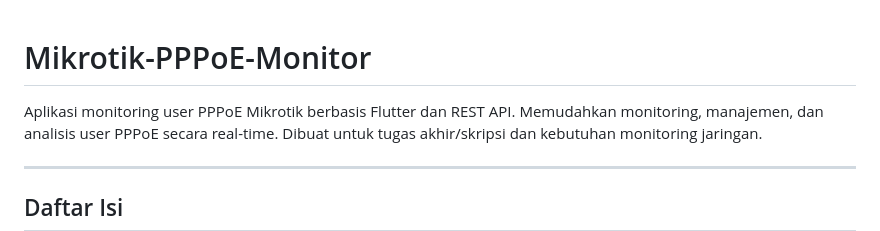
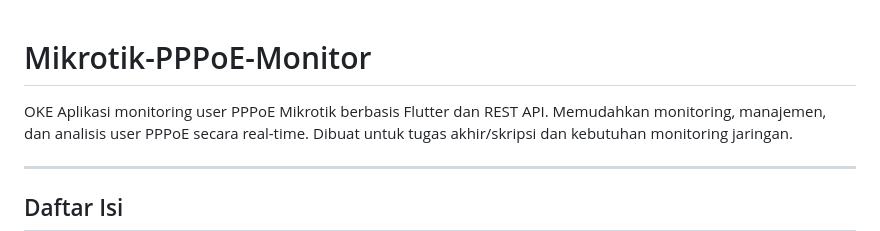
Before and after one commit to hasanmahfudh11211/Monitoring-PPPoE-Mikrotik-Flutter, a Markdown page: README.md, the part around the change. Rendered like a GitHub page.

```diff
--- a/README.md
+++ b/README.md
@@ -1,5 +1,6 @@
 # Mikrotik-PPPoE-Monitor
 
+OKE
 Aplikasi monitoring user PPPoE Mikrotik berbasis Flutter dan REST API. Memudahkan monitoring, manajemen, dan analisis user PPPoE secara real-time. Dibuat untuk tugas akhir/skripsi dan kebutuhan monitoring jaringan.
 
 ---
```
